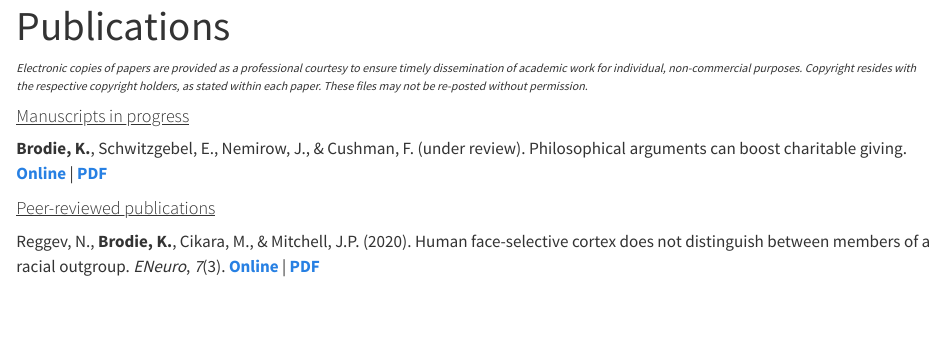
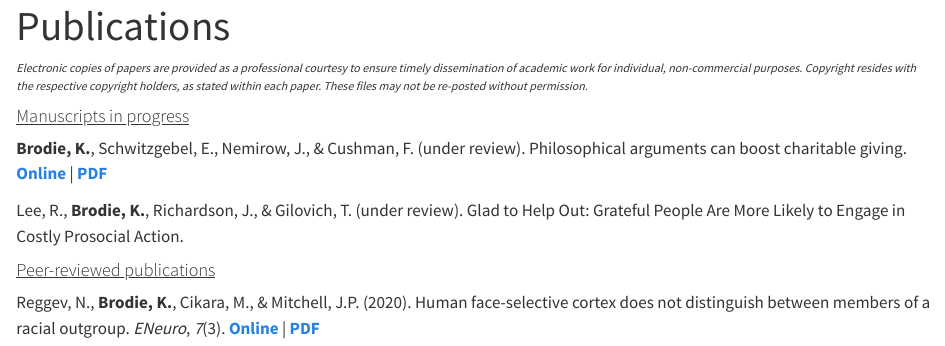
Before and after one commit to kirstanbrodie/kirstanbrodie.github.io, a Quarto document (pubs.qmd): the page in a window 1100 px wide, from its top. Rendered offline with R 4.5, knitr and Pandoc in place of Quarto, with nearby package versions.

Commit message:
update pubs

```diff
--- a/pubs.qmd
+++ b/pubs.qmd
@@ -10,6 +10,8 @@ title: "Publications"
 
 **Brodie, K.**, Schwitzgebel, E., Nemirow, J., & Cushman, F. (under review). Philosophical arguments can boost charitable giving. [**Online**](https://osf.io/preprints/psyarxiv/5v2md_v1){target="_blank"} \| [**PDF**](files/papers/Charitable_Giving_Manuscript_Preprint.pdf)
 
+Lee, R., **Brodie, K.**, Richardson, J., & Gilovich, T. (under review). Glad to Help Out: Grateful People Are More Likely to Engage in Costly Prosocial Action.
+
 #### [Peer-reviewed publications]{.underline}
 
 Reggev, N., **Brodie, K.**, Cikara, M., & Mitchell, J.P. (2020). Human face-selective cortex does not distinguish between members of a racial outgroup. *ENeuro*, *7*(3). [**Online**](https://www.ncbi.nlm.nih.gov/pmc/articles/PMC7266143/){target="_blank"} \| [**PDF**](files/papers/ReggevBrodieCikaraMitchell2020.pdf)
```
